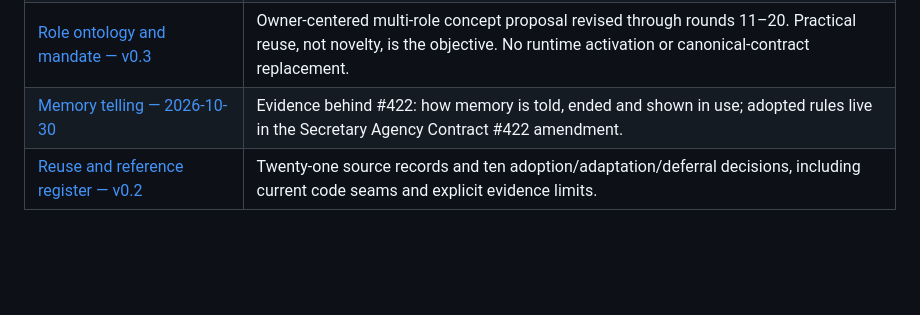
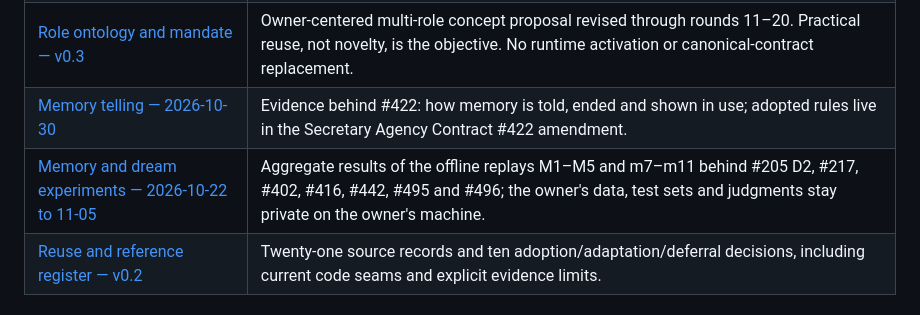
Before and after one commit to Jongtae/Still, a Markdown page: docs/research/README.md, the part around the change. GitHub-like rendering; blank space fills up the shorter version.

```diff
--- a/docs/research/README.md
+++ b/docs/research/README.md
@@ -12,6 +12,7 @@ This directory preserves owner-facing research, concept proposals and their revi
 | [Skill supply and execution — 2026-10-01](skill-supply-and-execution-2026-10-01.ko.md) | Historical research; current implementation was separately inspected for the new concept paper. |
 | [Role ontology and mandate — v0.3](role-ontology-and-mandate-2026-10-05.ko.md) | Owner-centered multi-role concept proposal revised through rounds 11–20. Practical reuse, not novelty, is the objective. No runtime activation or canonical-contract replacement. |
 | [Memory telling — 2026-10-30](memory-telling-2026-10-30.ko.md) | Evidence behind #422: how memory is told, ended and shown in use; adopted rules live in the Secretary Agency Contract #422 amendment. |
+| [Memory and dream experiments — 2026-10-22 to 11-05](memory-and-dream-experiments-2026-10-22-to-11-05.ko.md) | Aggregate results of the offline replays M1–M5 and m7–m11 behind #205 D2, #217, #402, #416, #442, #495 and #496; the owner's data, test sets and judgments stay private on the owner's machine. |
 | [Reuse and reference register — v0.2](role-ontology-reuse-2026-10-05.ko.md) | Twenty-one source records and ten adoption/adaptation/deferral decisions, including current code seams and explicit evidence limits. |
 
 ## Editorial resources
```
Also changed, not shown: docs/research/memory-and-dream-experiments-2026-10-22-to-11-05.ko.md (added, +153 -0 lines).
